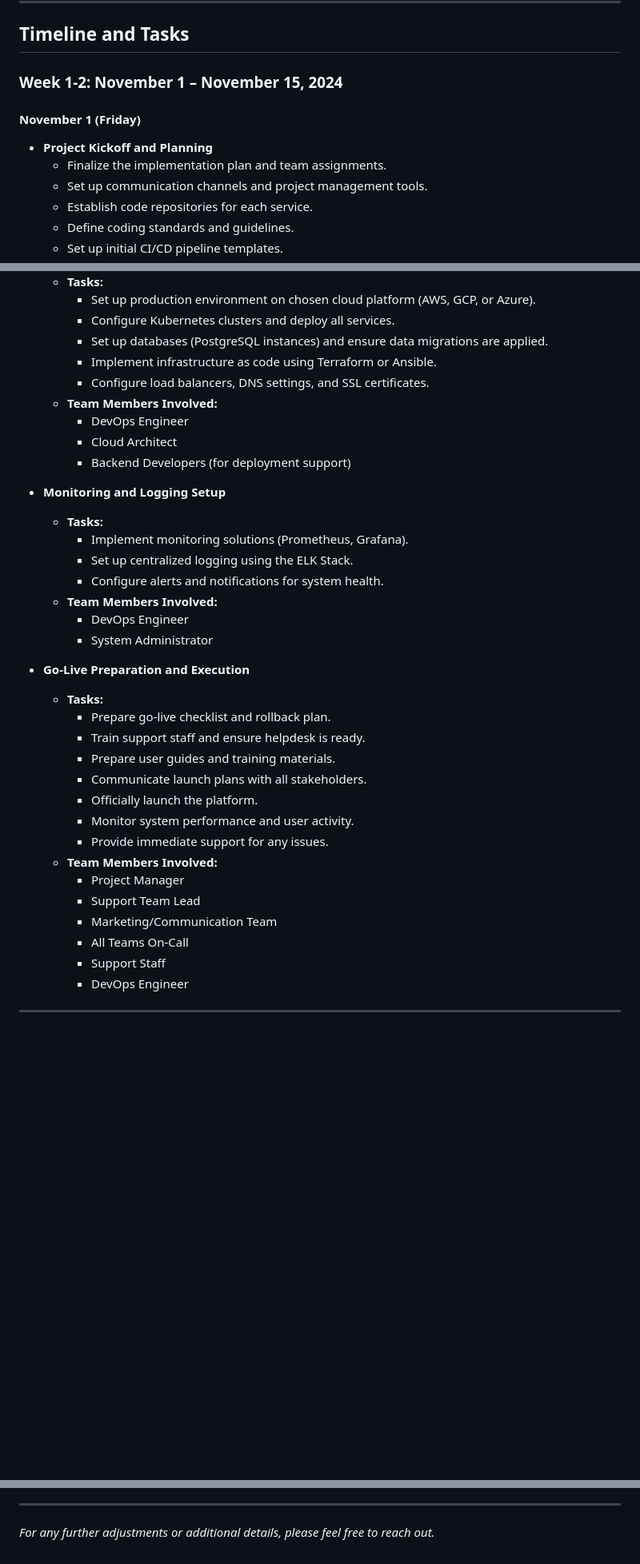
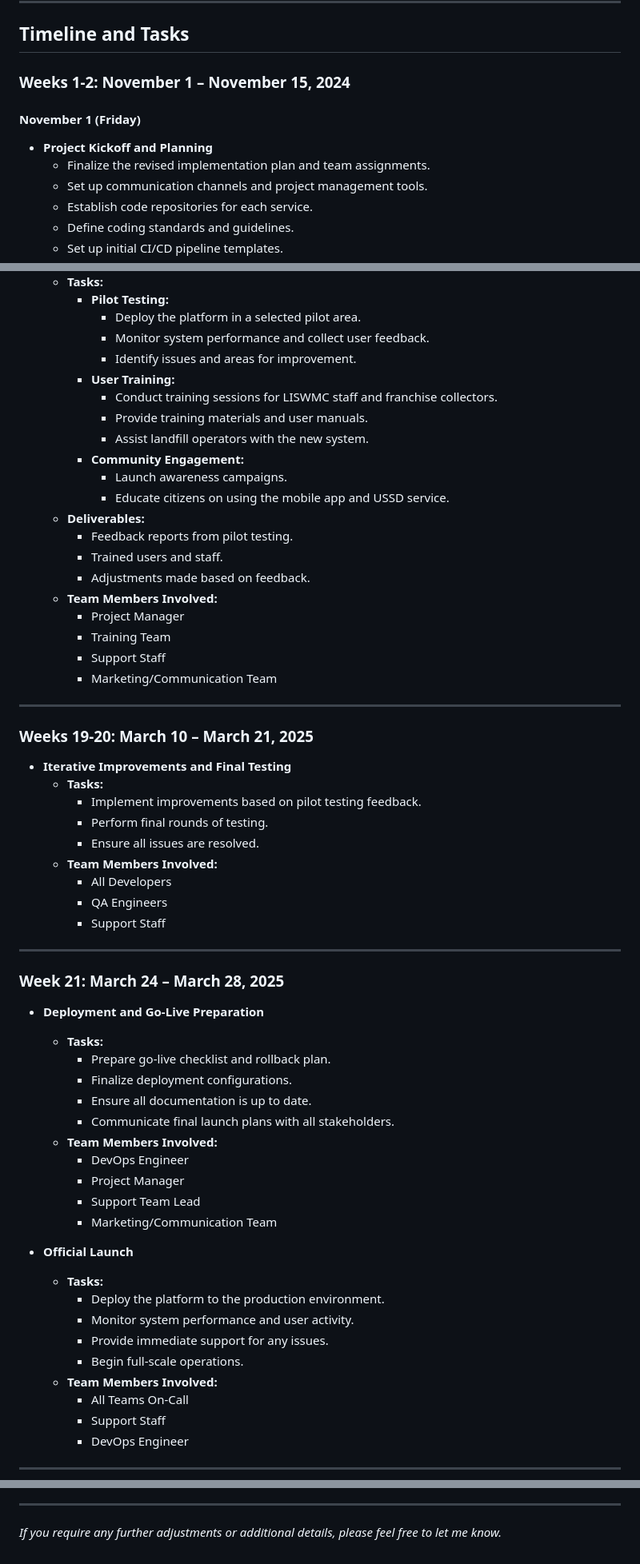
Before and after one commit to bandajon/lusaka-intergrated-solid-waste-company, a Markdown page: WORK-PLAN.md, 3 parts joined by grey strips. Shown at 80% size. Rendered like a GitHub page; blank space fills up the shorter version.

```diff
--- a/WORK-PLAN.md
+++ b/WORK-PLAN.md
@@ -36,12 +66,12 @@ This implementation plan enhances the previous schedule by incorporating the new
 
 ## **Timeline and Tasks**
 
-### **Week 1-2: November 1 – November 15, 2024**
+### **Weeks 1-2: November 1 – November 15, 2024**
 
 #### **November 1 (Friday)**
 
 - **Project Kickoff and Planning**
-  - Finalize the implementation plan and team assignments.
+  - Finalize the revised implementation plan and team assignments.
   - Set up communication channels and project management tools.
   - Establish code repositories for each service.
   - Define coding standards and guidelines.
@@ -263,36 +318,62 @@ This implementation plan enhances the previous schedule by incorporating the new
   - **Tasks:**
-    - Set up production environment on chosen cloud platform (AWS, GCP, or Azure).
-    - Configure Kubernetes clusters and deploy all services.
-    - Set up databases (PostgreSQL instances) and ensure data migrations are applied.
-    - Implement infrastructure as code using Terraform or Ansible.
-    - Configure load balancers, DNS settings, and SSL certificates.
+    - **Pilot Testing:**
+      - Deploy the platform in a selected pilot area.
+      - Monitor system performance and collect user feedback.
+      - Identify issues and areas for improvement.
+    - **User Training:**
+      - Conduct training sessions for LISWMC staff and franchise collectors.
+      - Provide training materials and user manuals.
+      - Assist landfill operators with the new system.
+    - **Community Engagement:**
+      - Launch awareness campaigns.
+      - Educate citizens on using the mobile app and USSD service.
+  - **Deliverables:**
+    - Feedback reports from pilot testing.
+    - Trained users and staff.
+    - Adjustments made based on feedback.
+  - **Team Members Involved:**
+    - Project Manager
+    - Training Team
+    - Support Staff
+    - Marketing/Communication Team
+
+---
+
+### **Weeks 19-20: March 10 – March 21, 2025**
+
+- **Iterative Improvements and Final Testing**
+  - **Tasks:**
+    - Implement improvements based on pilot testing feedback.
+    - Perform final rounds of testing.
+    - Ensure all issues are resolved.
+  - **Team Members Involved:**
+    - All Developers
+    - QA Engineers
+    - Support Staff
+
+---
+
+### **Week 21: March 24 – March 28, 2025**
+
+- **Deployment and Go-Live Preparation**
+  - **Tasks:**
+    - Prepare go-live checklist and rollback plan.
+    - Finalize deployment configurations.
+    - Ensure all documentation is up to date.
+    - Communicate final launch plans with all stakeholders.
   - **Team Members Involved:**
     - DevOps Engineer
-    - Cloud Architect
-    - Backend Developers (for deployment support)
-
-- **Monitoring and Logging Setup**
-  - **Tasks:**
-    - Implement monitoring solutions (Prometheus, Grafana).
-    - Set up centralized logging using the ELK Stack.
-    - Configure alerts and notifications for system health.
-  - **Team Members Involved:**
-    - DevOps Engineer
-    - System Administrator
-
-- **Go-Live Preparation and Execution**
-  - **Tasks:**
-    - Prepare go-live checklist and rollback plan.
-    - Train support staff and ensure helpdesk is ready.
-    - Prepare user guides and training materials.
-    - Communicate launch plans with all stakeholders.
-    - Officially launch the platform.
-    - Monitor system performance and user activity.
-    - Provide immediate support for any issues.
-  - **Team Members Involved:**
     - Project Manager
     - Support Team Lead
     - Marketing/Communication Team
+
+- **Official Launch**
+  - **Tasks:**
+    - Deploy the platform to the production environment.
+    - Monitor system performance and user activity.
+    - Provide immediate support for any issues.
+    - Begin full-scale operations.
+  - **Team Members Involved:**
     - All Teams On-Call
     - Support Staff
     - DevOps Engineer
@@ -498,4 +605,4 @@ This updated plan ensures that the platform will be ready for deployment by mid-
 
 ---
 
-*For any further adjustments or additional details, please feel free to reach out.*
+*If you require any further adjustments or additional details, please feel free to let me know.*
```
Also changed, not shown: other parts of WORK-PLAN.md (+141 -60 lines).
